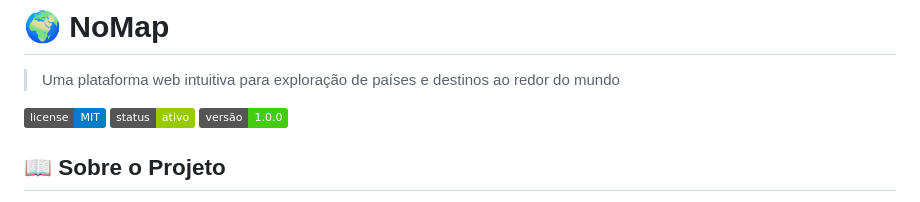
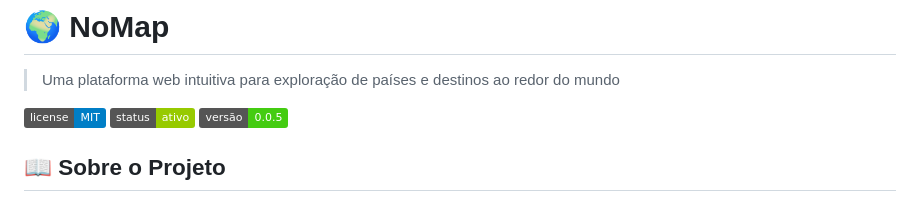
Before and after one commit to dedeusgui/ProjetoViagens, a Markdown page: README.md, the part around the change. GitHub-like rendering; badges without logos.

Commit message:
Update README.md 4.0

```diff
--- a/README.md
+++ b/README.md
@@ -4,7 +4,7 @@
 
 [![Licença](https://img.shields.io/badge/license-MIT-blue.svg)](LICENSE)
 [![Status do Projeto](https://img.shields.io/badge/status-ativo-green.svg)]()
-[![Versão](https://img.shields.io/badge/versão-1.0.0-brightgreen.svg)]()
+[![Versão](https://img.shields.io/badge/versão-0.0.5-brightgreen.svg)]()
 
 ## 📖 Sobre o Projeto
 
```
